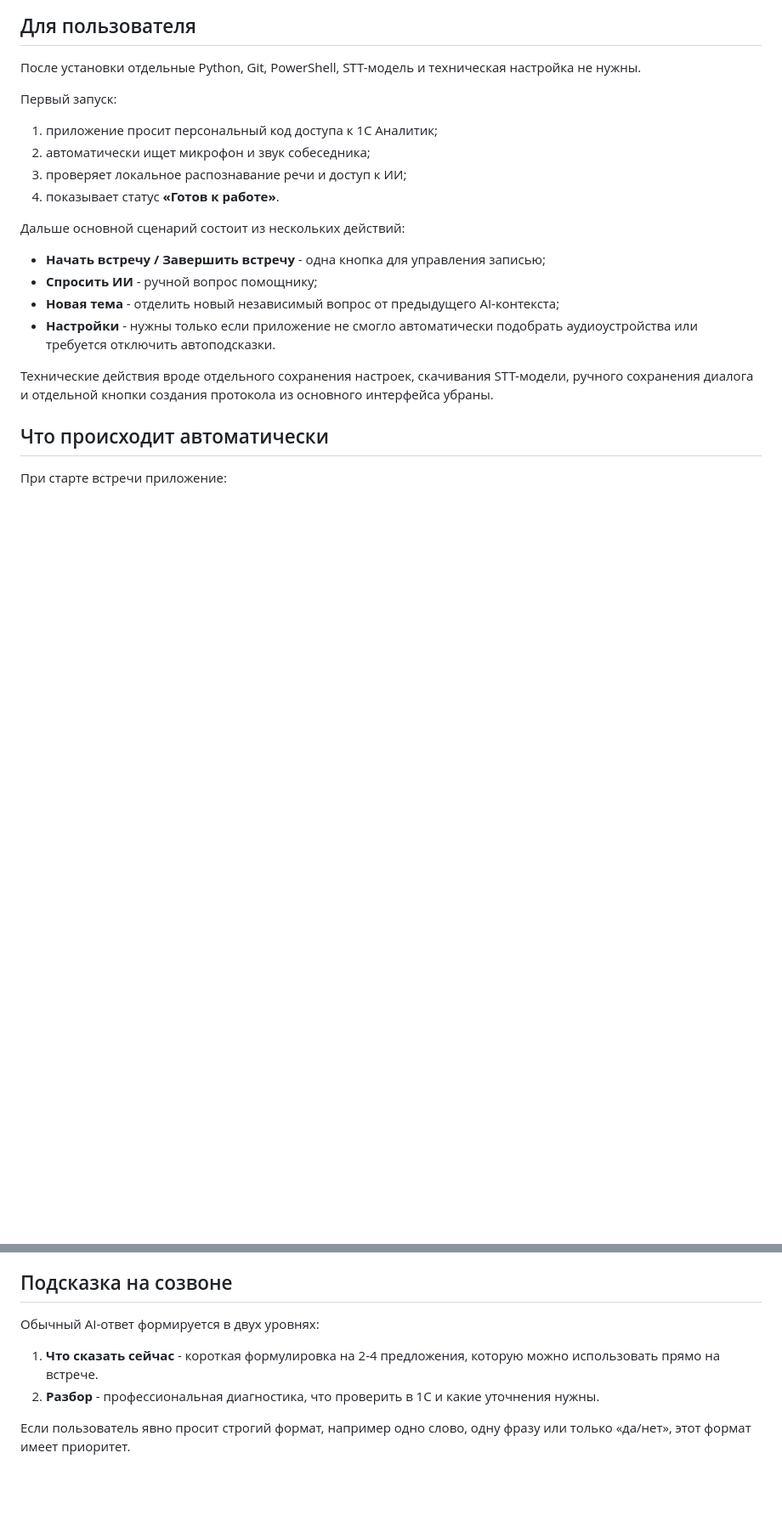
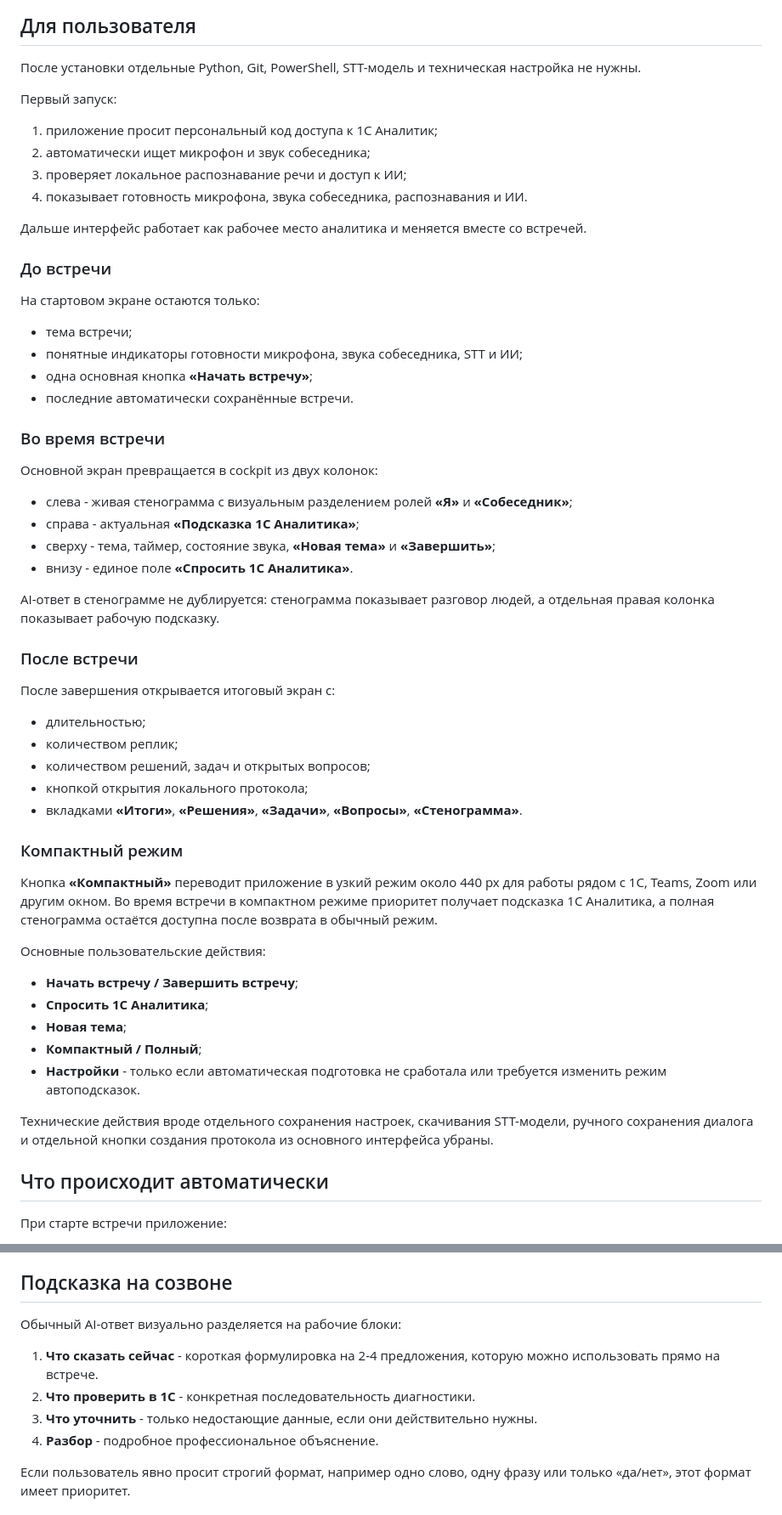
Before and after one commit to Aleksey341/1C_Analitik, a Markdown page: README.md, 2 parts joined by grey strips. Shown at 85% size. GitHub-like rendering; blank space fills up the shorter version.

Commit message:
docs: describe analyst cockpit interface

```diff
--- a/README.md
+++ b/README.md
@@ -12,13 +12,47 @@
 1. приложение просит персональный код доступа к 1С Аналитик;
 2. автоматически ищет микрофон и звук собеседника;
 3. проверяет локальное распознавание речи и доступ к ИИ;
-4. показывает статус **«Готов к работе»**.
+4. показывает готовность микрофона, звука собеседника, распознавания и ИИ.
 
-Дальше основной сценарий состоит из нескольких действий:
-- **Начать встречу / Завершить встречу** - одна кнопка для управления записью;
-- **Спросить ИИ** - ручной вопрос помощнику;
-- **Новая тема** - отделить новый независимый вопрос от предыдущего AI-контекста;
-- **Настройки** - нужны только если приложение не смогло автоматически подобрать аудиоустройства или требуется отключить автоподсказки.
+Дальше интерфейс работает как рабочее место аналитика и меняется вместе со встречей.
+
+### До встречи
+
+На стартовом экране остаются только:
+- тема встречи;
+- понятные индикаторы готовности микрофона, звука собеседника, STT и ИИ;
+- одна основная кнопка **«Начать встречу»**;
+- последние автоматически сохранённые встречи.
+
+### Во время встречи
+
+Основной экран превращается в cockpit из двух колонок:
+- слева - живая стенограмма с визуальным разделением ролей **«Я»** и **«Собеседник»**;
+- справа - актуальная **«Подсказка 1С Аналитика»**;
+- сверху - тема, таймер, состояние звука, **«Новая тема»** и **«Завершить»**;
+- внизу - единое поле **«Спросить 1С Аналитика»**.
+
+AI-ответ в стенограмме не дублируется: стенограмма показывает разговор людей, а отдельная правая колонка показывает рабочую подсказку.
+
+### После встречи
+
+После завершения открывается итоговый экран с:
+- длительностью;
+- количеством реплик;
+- количеством решений, задач и открытых вопросов;
+- кнопкой открытия локального протокола;
+- вкладками **«Итоги»**, **«Решения»**, **«Задачи»**, **«Вопросы»**, **«Стенограмма»**.
+
+### Компактный режим
+
+Кнопка **«Компактный»** переводит приложение в узкий режим около 440 px для работы рядом с 1С, Teams, Zoom или другим окном. Во время встречи в компактном режиме приоритет получает подсказка 1С Аналитика, а полная стенограмма остаётся доступна после возврата в обычный режим.
+
+Основные пользовательские действия:
+- **Начать встречу / Завершить встречу**;
+- **Спросить 1С Аналитика**;
+- **Новая тема**;
+- **Компактный / Полный**;
+- **Настройки** - только если автоматическая подготовка не сработала или требуется изменить режим автоподсказок.
 
 Технические действия вроде отдельного сохранения настроек, скачивания STT-модели, ручного сохранения диалога и отдельной кнопки создания протокола из основного интерфейса убраны.
 
@@ -44,10 +78,12 @@
 
 ## Подсказка на созвоне
 
-Обычный AI-ответ формируется в двух уровнях:
+Обычный AI-ответ визуально разделяется на рабочие блоки:
 
 1. **Что сказать сейчас** - короткая формулировка на 2-4 предложения, которую можно использовать прямо на встрече.
-2. **Разбор** - профессиональная диагностика, что проверить в 1С и какие уточнения нужны.
+2. **Что проверить в 1С** - конкретная последовательность диагностики.
+3. **Что уточнить** - только недостающие данные, если они действительно нужны.
+4. **Разбор** - подробное профессиональное объяснение.
 
 Если пользователь явно просит строгий формат, например одно слово, одну фразу или только «да/нет», этот формат имеет приоритет.
 
```
Also changed, not shown: other parts of README.md (+2 -2 lines).
